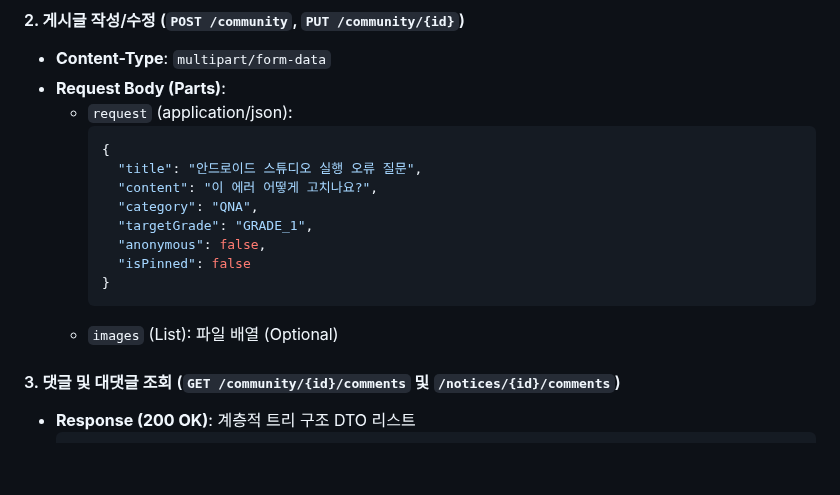
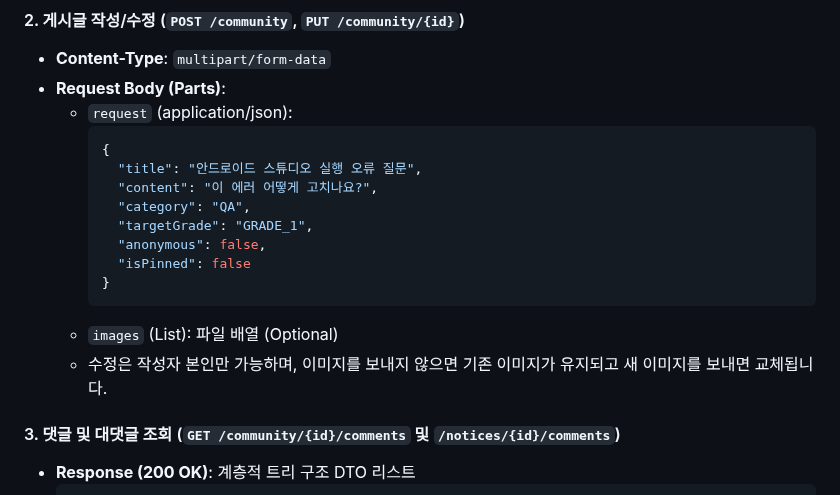
Before and after one commit to JinsuBae2/y-sync, a Markdown page: ai_prompt/API_SPECIFICATION.md, the part around the change. GitHub-like rendering; blank space fills up the shorter version.

````diff
--- a/ai_prompt/API_SPECIFICATION.md
+++ b/ai_prompt/API_SPECIFICATION.md
@@ -136,13 +136,14 @@ Y-Sync 플랫폼의 백엔드와 프론트엔드가 교신하는 REST API 명세
     {
       "title": "안드로이드 스튜디오 실행 오류 질문",
       "content": "이 에러 어떻게 고치나요?",
-      "category": "QNA",
+      "category": "QA",
       "targetGrade": "GRADE_1",
       "anonymous": false,
       "isPinned": false
     }
     ```
   - `images` (List<MultipartFile>): 파일 배열 (Optional)
+  - 수정은 작성자 본인만 가능하며, 이미지를 보내지 않으면 기존 이미지가 유지되고 새 이미지를 보내면 교체됩니다.
 
 #### 3. 댓글 및 대댓글 조회 (`GET /community/{id}/comments` 및 `/notices/{id}/comments`)
 - **Response (200 OK)**: 계층적 트리 구조 DTO 리스트
````
Also changed, not shown: ai_prompt/WORK_LOG.md (+30 -0 lines).
